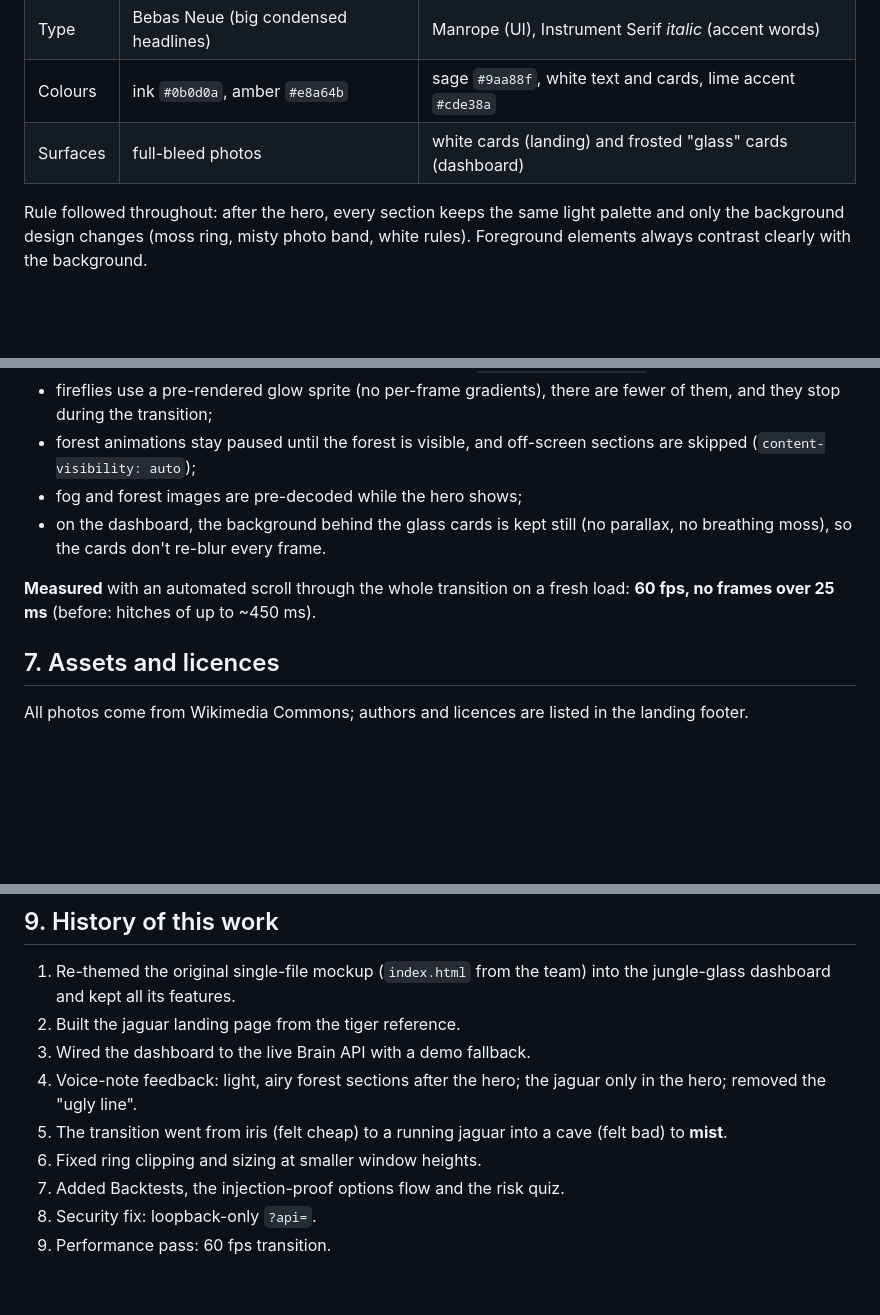
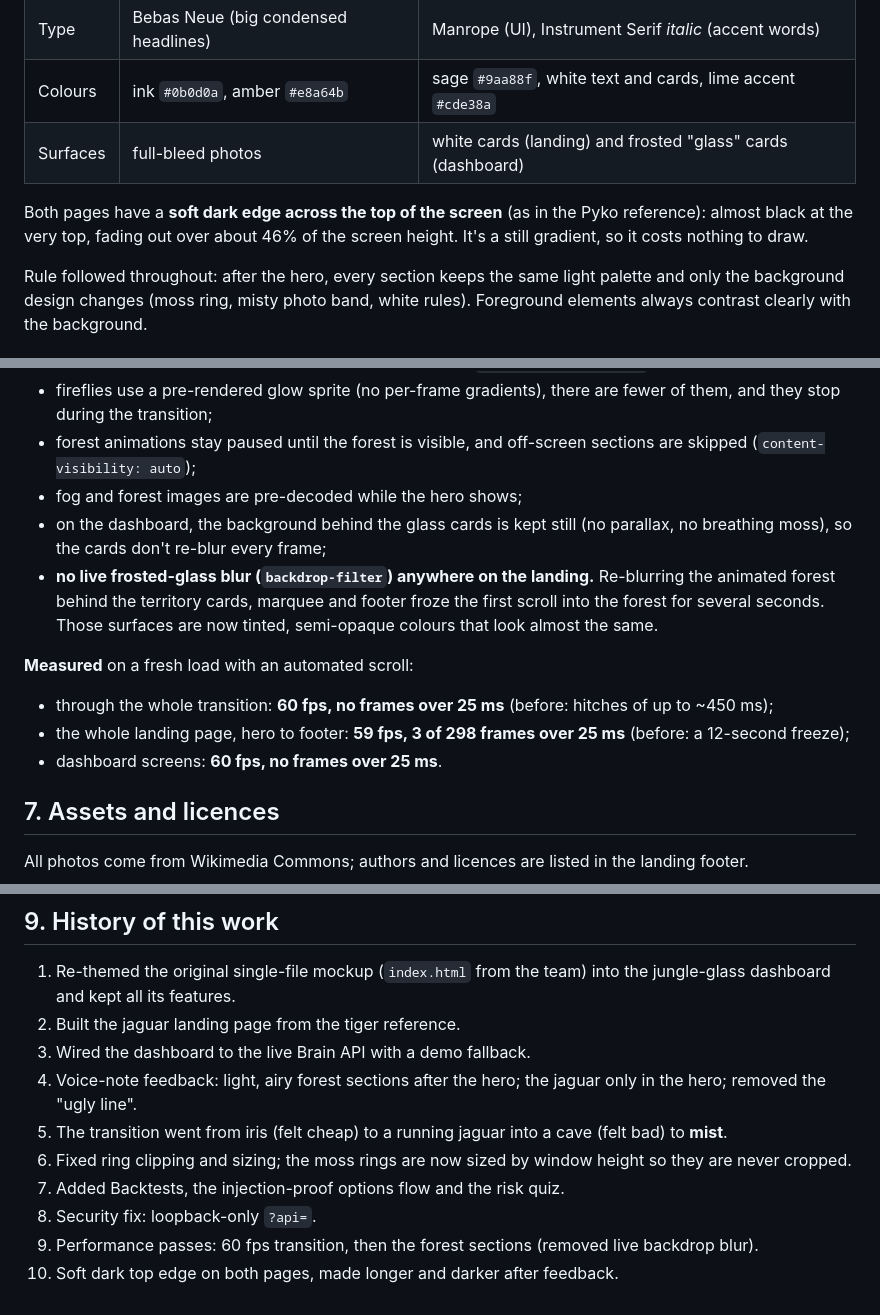
Before and after one commit to AhmedFouad15/TEC-C, a Markdown page: web/FRONTEND.md, 3 parts joined by grey strips. GitHub-like rendering; blank space fills up the shorter version.

Commit message:
docs(web): FRONTEND.md covers the latest performance and design changes

```diff
--- a/web/FRONTEND.md
+++ b/web/FRONTEND.md
@@ -39,6 +39,8 @@ The two pages share one story: **a jaguar in the dark, then a calm, misty forest
 | Type | Bebas Neue (big condensed headlines) | Manrope (UI), Instrument Serif *italic* (accent words) |
 | Colours | ink `#0b0d0a`, amber `#e8a64b` | sage `#9aa88f`, white text and cards, lime accent `#cde38a` |
 | Surfaces | full-bleed photos | white cards (landing) and frosted "glass" cards (dashboard) |
+
+Both pages have a **soft dark edge across the top of the screen** (as in the Pyko reference): almost black at the very top, fading out over about 46% of the screen height. It's a still gradient, so it costs nothing to draw.
 
 Rule followed throughout: after the hero, every section keeps the same light palette and only the background design changes (moss ring, misty photo band, white rules). Foreground elements always contrast clearly with the background.
 
@@ -116,9 +118,13 @@ The first version of the transition lagged because every scroll frame forced the
 - fireflies use a pre-rendered glow sprite (no per-frame gradients), there are fewer of them, and they stop during the transition;
 - forest animations stay paused until the forest is visible, and off-screen sections are skipped (`content-visibility: auto`);
 - fog and forest images are pre-decoded while the hero shows;
-- on the dashboard, the background behind the glass cards is kept still (no parallax, no breathing moss), so the cards don't re-blur every frame.
+- on the dashboard, the background behind the glass cards is kept still (no parallax, no breathing moss), so the cards don't re-blur every frame;
+- **no live frosted-glass blur (`backdrop-filter`) anywhere on the landing.** Re-blurring the animated forest behind the territory cards, marquee and footer froze the first scroll into the forest for several seconds. Those surfaces are now tinted, semi-opaque colours that look almost the same.
 
-**Measured** with an automated scroll through the whole transition on a fresh load: **60 fps, no frames over 25 ms** (before: hitches of up to ~450 ms).
+**Measured** on a fresh load with an automated scroll:
+- through the whole transition: **60 fps, no frames over 25 ms** (before: hitches of up to ~450 ms);
+- the whole landing page, hero to footer: **59 fps, 3 of 298 frames over 25 ms** (before: a 12-second freeze);
+- dashboard screens: **60 fps, no frames over 25 ms**.
 
 ## 7. Assets and licences
 
@@ -149,7 +155,8 @@ Images are resized, compressed and colour-graded in CSS.
 3. Wired the dashboard to the live Brain API with a demo fallback.
 4. Voice-note feedback: light, airy forest sections after the hero; the jaguar only in the hero; removed the "ugly line".
 5. The transition went from iris (felt cheap) to a running jaguar into a cave (felt bad) to **mist**.
-6. Fixed ring clipping and sizing at smaller window heights.
+6. Fixed ring clipping and sizing; the moss rings are now sized by window height so they are never cropped.
 7. Added Backtests, the injection-proof options flow and the risk quiz.
 8. Security fix: loopback-only `?api=`.
-9. Performance pass: 60 fps transition.
+9. Performance passes: 60 fps transition, then the forest sections (removed live backdrop blur).
+10. Soft dark top edge on both pages, made longer and darker after feedback.
```
